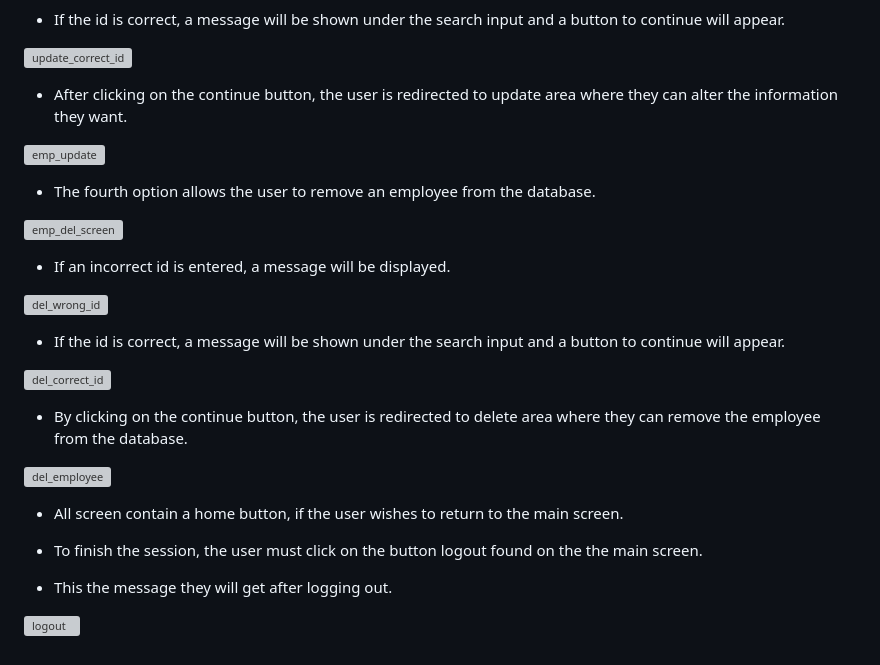
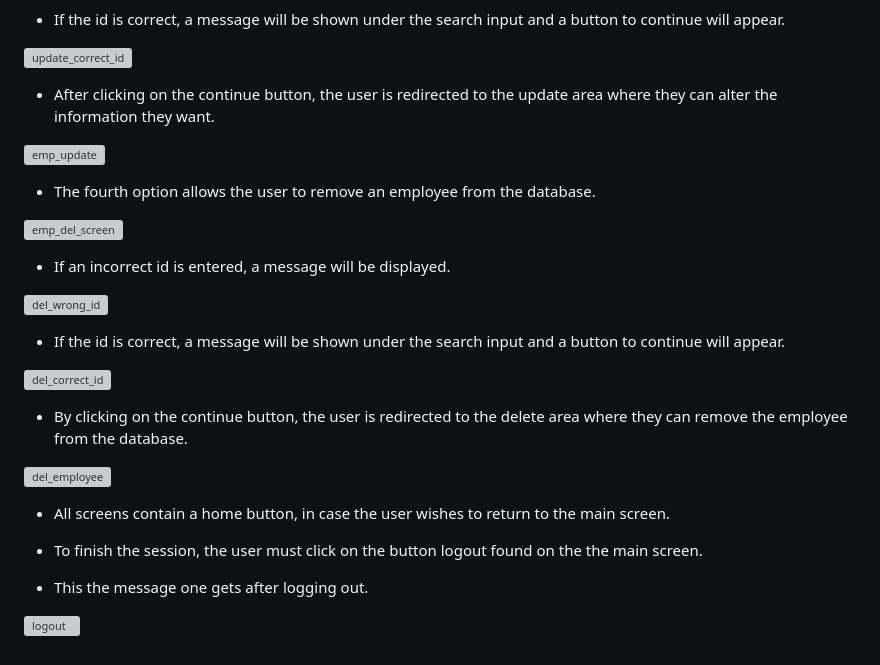
Before and after one commit to bruno-bahr/application, a Markdown page: README.md, the part around the change. GitHub-like rendering; grey boxes are pictures that could not be loaded.

```diff
--- a/README.md
+++ b/README.md
@@ -38,7 +38,7 @@ with proper validation.
 
 ![update_correct_id](https://github.com/bruno-bahr/application/assets/119742729/c13de2f2-806a-47d9-bd14-d89ee8eef4f5)
 
-- After clicking on the continue button, the user is redirected to update area where they can alter the information they want.
+- After clicking on the continue button, the user is redirected to the update area where they can alter the information they want.
 
 ![emp_update](https://github.com/bruno-bahr/application/assets/119742729/e75ec100-3047-4bab-9966-7f8fe47764af)
 
@@ -54,13 +54,13 @@ with proper validation.
 
 ![del_correct_id](https://github.com/bruno-bahr/application/assets/119742729/ae20c744-13bb-4f27-baa0-5b3ad3f6e924)
 
-- By clicking on the continue button, the user is redirected to delete area where they can remove the employee from the database.
+- By clicking on the continue button, the user is redirected to the delete area where they can remove the employee from the database.
 
 ![del_employee](https://github.com/bruno-bahr/application/assets/119742729/cc63ba40-14a1-4b6a-99a0-5a34a4bee7ee)
 
-- All screen contain a home button, if the user wishes to return to the main screen.
+- All screens contain a home button, in case the user wishes to return to the main screen.
 
 - To finish the session, the user must click on the button logout found on the the main screen.
-- This the message they will get after logging out.
+- This the message one gets after logging out.
 
 ![logout](https://github.com/bruno-bahr/application/assets/119742729/c48fb199-0fe8-4d15-b0e0-d6448fda2168)
```
